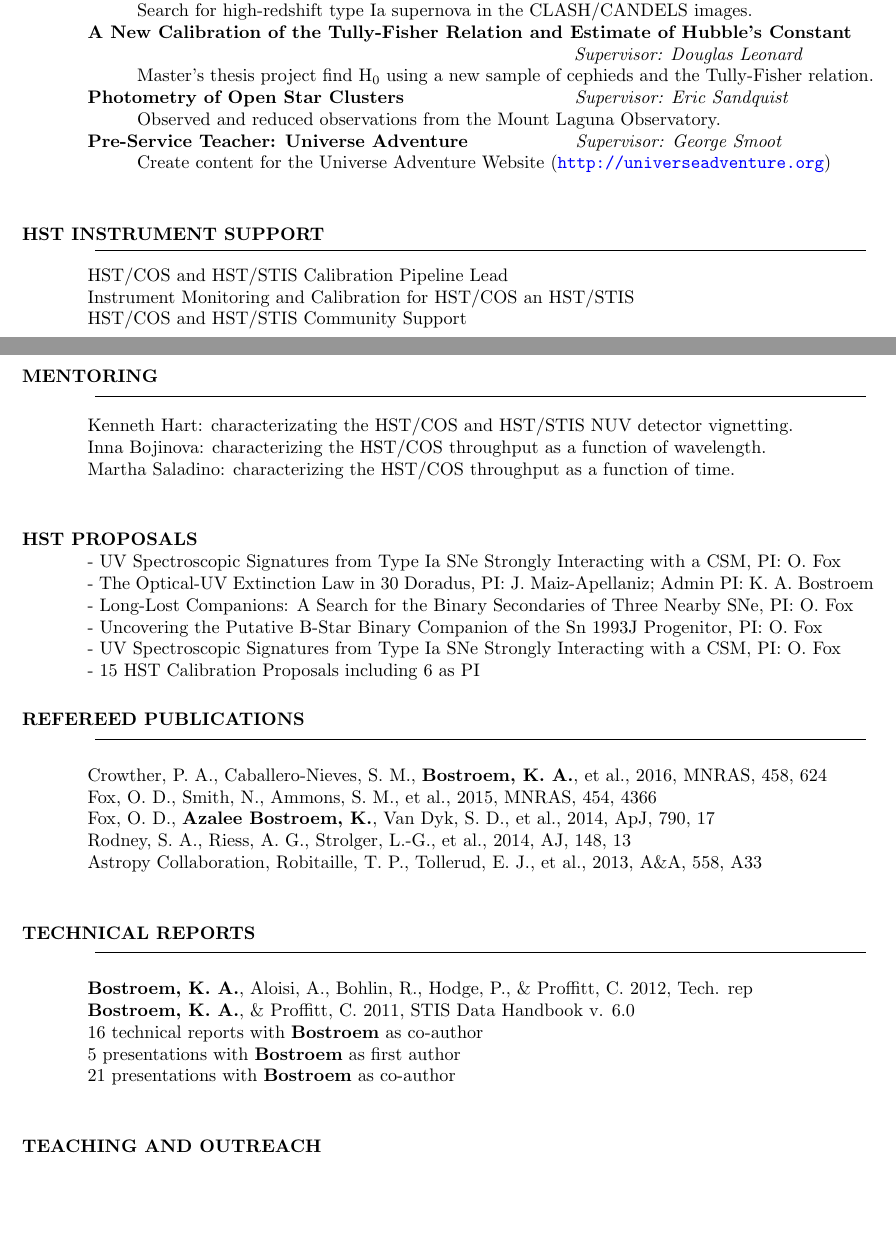
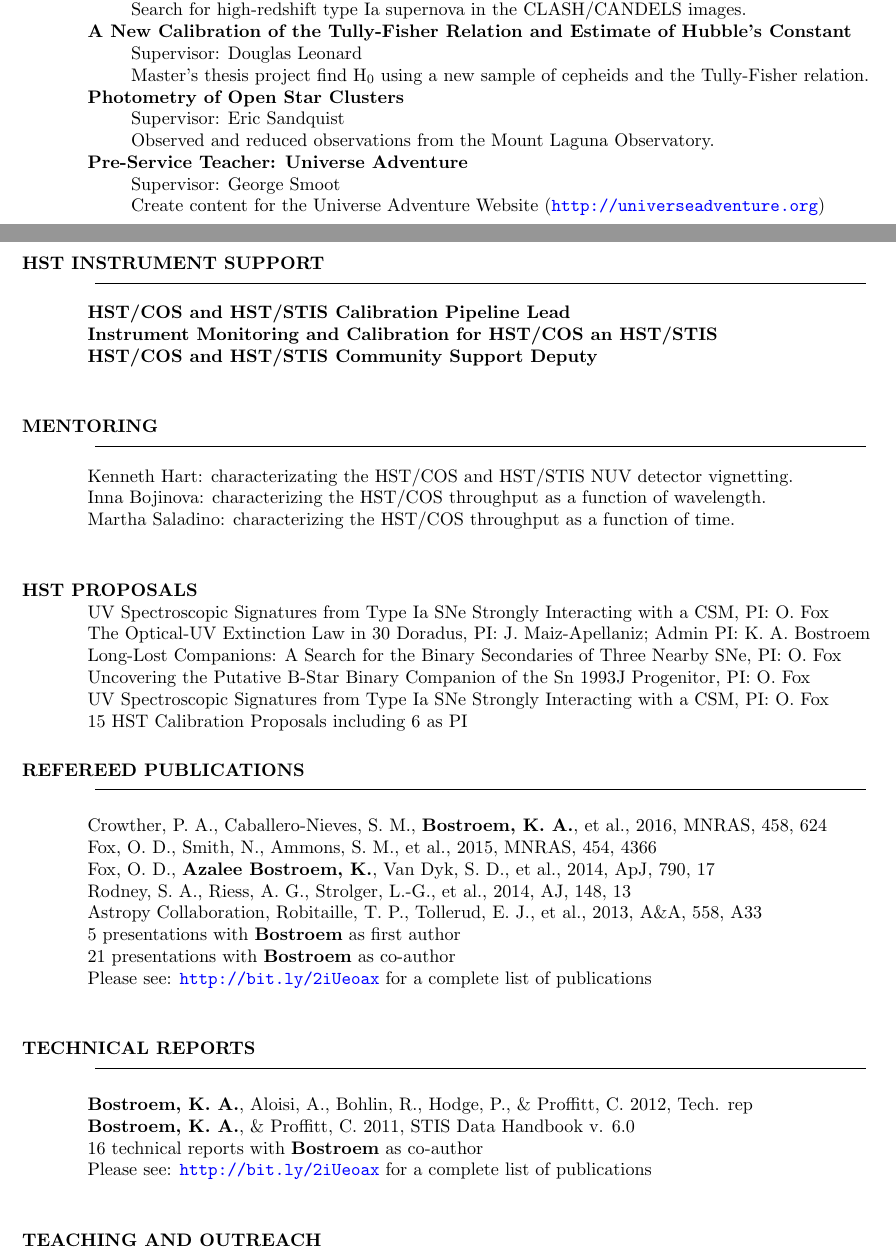
Before and after one commit to abostroem/cv, a LaTeX CV (cv.tex): two parts of pages 1 and 2 of 2, joined at a grey line, cut so that both start at the same text, the shorter picture padded with empty space. Compiled offline with pdfLaTeX.

Commit message:
2 page version for NESSF

```diff
--- a/cv.tex
+++ b/cv.tex
@@ -101,9 +90,0 @@ Cliff E. Smith and Ruth Kinnell Graduate Fellowship, 2007 - 2008 \\
-{\bf CANDELS Supernova Project}\hspace{116pt}\emph{Supervisor: Adam Riess} \\
-\hspace*{24pt} Search for high-redshift type Ia supernova in the CLASH/CANDELS images.\\
-{\bf  A New Calibration of the Tully-Fisher Relation and Estimate of Hubble's Constant} \\
-\hspace*{265pt} \emph{Supervisor: Douglas Leonard}\\
-\hspace*{24pt} Master's thesis project find $\rm{H_0}$ using a new sample of cephieds and the Tully-Fisher relation.   \\
-{\bf Photometry of Open Star Clusters } \hspace{87pt}\emph{Supervisor: Eric Sandquist} \\
-\hspace*{24pt} Observed and reduced observations from the Mount Laguna Observatory. \\
-{\bf Pre-Service Teacher: Universe Adventure} \hspace{56pt}\emph{Supervisor: George Smoot} \\
-\hspace*{24pt} Create content for the Universe Adventure Website ({\color{blue}\url{http://universeadventure.org}}) \\
@@ -110,3 +107,14 @@ Cliff E. Smith and Ruth Kinnell Graduate Fellowship, 2007 - 2008 \\
+\hspace*{24pt}Supervisor: Adam Riess \\
+\hspace*{24pt}Search for high-redshift type Ia supernova in the CLASH/CANDELS images.\\
+{\bf  A New Calibration of the Tully-Fisher Relation and Estimate of Hubble's Constant} \\ %\hspace*{265pt} \\
+\hspace*{24pt}Supervisor: Douglas Leonard\\
+\hspace*{24pt}Master's thesis project find $\rm{H_0}$ using a new sample of cepheids and the Tully-Fisher relation.   \\
+{\bf Photometry of Open Star Clusters } \hspace{87pt}\\
+\hspace*{24pt}Supervisor: Eric Sandquist\\
+\hspace*{24pt}Observed and reduced observations from the Mount Laguna Observatory. \\
+{\bf Pre-Service Teacher: Universe Adventure} \hspace{56pt}\\
+\hspace*{24pt}Supervisor: George Smoot \\
+\hspace*{24pt}Create content for the Universe Adventure Website ({\color{blue}\url{http://universeadventure.org}}) \\
 \section{HST INSTRUMENT SUPPORT}
 \vspace{-.2in}
 \begin{center}
@@ -115,9 +123,9 @@ Cliff E. Smith and Ruth Kinnell Graduate Fellowship, 2007 - 2008 \\
 \vspace{-.3in}
 \vspace{0.1in}
 
-HST/COS and HST/STIS Calibration Pipeline Lead \\
- Instrument Monitoring and Calibration for HST/COS an HST/STIS \\
- HST/COS and HST/STIS Community Support \\
+{\bf HST/COS and HST/STIS Calibration Pipeline Lead} \\
+{\bf Instrument Monitoring and Calibration for HST/COS an HST/STIS} \\
+{\bf HST/COS and HST/STIS Community Support Deputy} \\
 \section{MENTORING}
 \vspace{-.2in}
 \begin{center}
@@ -130,13 +138,12 @@ Inna Bojinova: characterizing the HST/COS throughput as a function of wavelength
 Martha Saladino: characterizing the HST/COS throughput as a function of time. \\
 
 \section{HST PROPOSALS}
-- UV Spectroscopic Signatures from Type Ia SNe Strongly Interacting with a CSM, PI: O. Fox \\
-- The Optical-UV Extinction Law in 30 Doradus, PI: J. Maiz-Apellaniz; Admin PI: K. A. Bostroem \\
-- Long-Lost Companions: A Search for the Binary Secondaries of Three Nearby SNe, PI: O. Fox \\
-- Uncovering the Putative B-Star Binary Companion of the Sn 1993J Progenitor, PI: O. Fox\\
-- UV Spectroscopic Signatures from Type Ia SNe Strongly Interacting with a CSM, PI: O. Fox \\
-- 15 HST Calibration Proposals including 6 as PI
-
+UV Spectroscopic Signatures from Type Ia SNe Strongly Interacting with a CSM, PI: O. Fox \\
+The Optical-UV Extinction Law in 30 Doradus, PI: J. Maiz-Apellaniz; Admin PI: K. A. Bostroem \\
+Long-Lost Companions: A Search for the Binary Secondaries of Three Nearby SNe, PI: O. Fox \\
+Uncovering the Putative B-Star Binary Companion of the Sn 1993J Progenitor, PI: O. Fox\\
+UV Spectroscopic Signatures from Type Ia SNe Strongly Interacting with a CSM, PI: O. Fox \\
+15 HST Calibration Proposals including 6 as PI
 
 \section{REFEREED PUBLICATIONS}
 \vspace{-.2in}
@@ -150,6 +157,9 @@ Fox, O. D., Smith, N., Ammons, S. M., et al., 2015, MNRAS, 454, 4366\\
 Fox, O. D., {\bf Azalee Bostroem, K.}, Van Dyk, S. D., et al., 2014, ApJ, 790, 17\\
 Rodney, S. A., Riess, A. G., Strolger, L.-G., et al., 2014, AJ, 148, 13\\
 Astropy Collaboration, Robitaille, T. P., Tollerud, E. J., et al., 2013, A\&A, 558, A33 \\
+5 presentations with {\bf Bostroem} as first author \\
+21 presentations with {\bf Bostroem} as co-author \\
+Please see: \color{blue}\url{http://bit.ly/2iUeoax }\color{black}\hspace*{0pt} for a complete list of publications \\
 
 \section{TECHNICAL REPORTS}
 \vspace{-.2in}
@@ -161,8 +171,7 @@ Astropy Collaboration, Robitaille, T. P., Tollerud, E. J., et al., 2013, A\&A, 5
 {\bf Bostroem, K. A.}, Aloisi, A., Bohlin, R., Hodge, P., \& Proffitt, C. 2012, Tech. rep \\
 {\bf Bostroem, K. A.}, \& Proffitt, C. 2011, STIS Data Handbook v. 6.0\\
 16 technical reports with {\bf Bostroem} as co-author \\
-5 presentations with {\bf Bostroem} as first author \\
-21 presentations with {\bf Bostroem} as co-author \\
+Please see: \color{blue}\url{http://bit.ly/2iUeoax }\color{black}\hspace*{0pt} for a complete list of publications \\
 
 \section{TEACHING AND OUTREACH}
 \vspace{-.2in}
```
Also changed, not shown: cv.tex (34 more changed lines).
